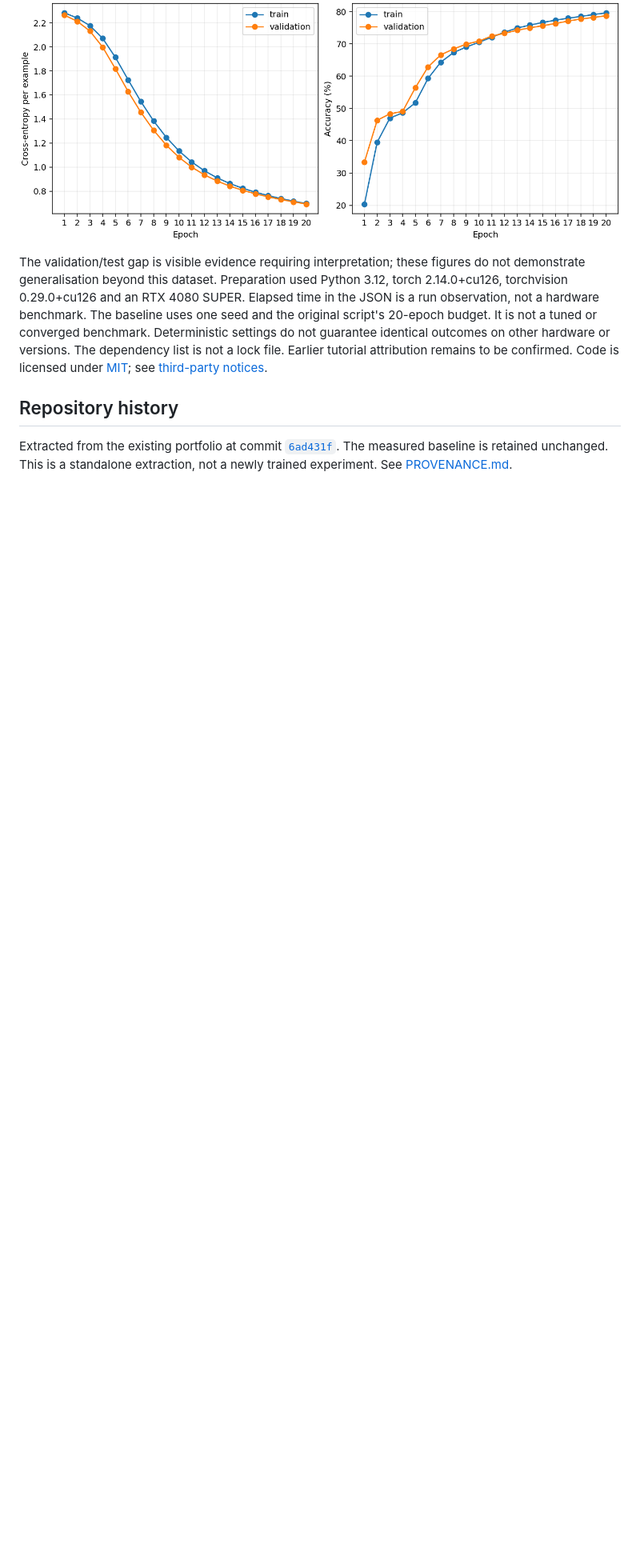
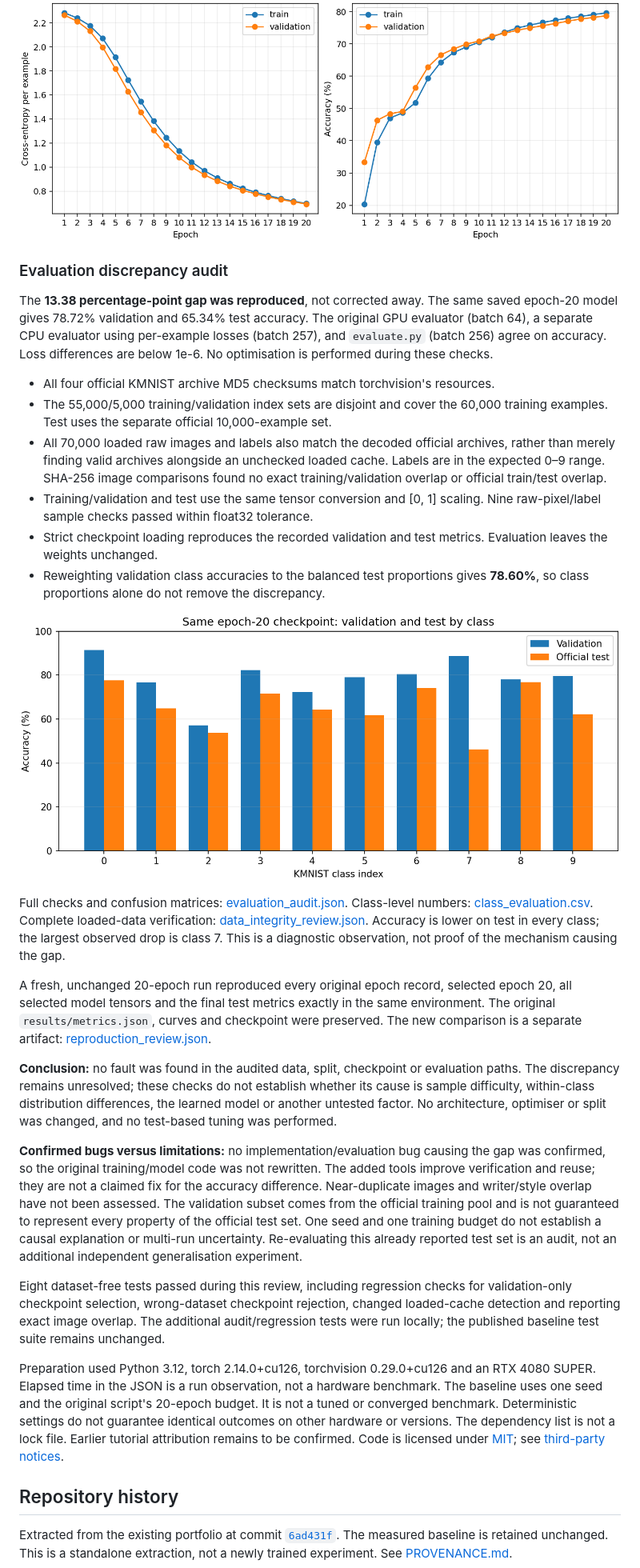
Before and after one commit to mamadoufoune6-spec/kmnist-mlp-pytorch, a Markdown page: README.md, the part around one of its changes. Shown at 80% size. GitHub-like rendering; pictures changed too: results/class_evaluation.png (added); blank space fills up the shorter version.

Commit message:
docs: publish KMNIST evaluation findings and supporting tools

```diff
--- a/README.md
+++ b/README.md
@@ -66,9 +83,66 @@ Full history and conditions: [metrics.json](results/metrics.json).
 
 ![Measured training and validation curves](results/curves.png)
 
-The validation/test gap is visible evidence requiring interpretation; these
-figures do not demonstrate generalisation beyond this dataset. Preparation
-used Python 3.12, torch 2.14.0+cu126, torchvision 0.29.0+cu126 and an RTX 4080
+### Evaluation discrepancy audit
+
+The **13.38 percentage-point gap was reproduced**, not corrected away.
+The same saved epoch-20 model gives 78.72% validation and 65.34% test accuracy.
+The original GPU evaluator (batch 64), a separate CPU evaluator using
+per-example losses (batch 257), and `evaluate.py` (batch 256) agree on accuracy.
+Loss differences are below 1e-6. No optimisation is performed during these checks.
+
+- All four official KMNIST archive MD5 checksums match torchvision's resources.
+- The 55,000/5,000 training/validation index sets are disjoint and cover the
+  60,000 training examples. Test uses the separate official 10,000-example set.
+- All 70,000 loaded raw images and labels also match the decoded official
+  archives, rather than merely finding valid archives alongside an unchecked
+  loaded cache. Labels are in the expected 0–9 range. SHA-256 image comparisons
+  found no exact training/validation overlap or official train/test overlap.
+- Training/validation and test use the same tensor conversion and [0, 1]
+  scaling. Nine raw-pixel/label sample checks passed within float32 tolerance.
+- Strict checkpoint loading reproduces the recorded validation and test
+  metrics. Evaluation leaves the weights unchanged.
+- Reweighting validation class accuracies to the balanced test proportions
+  gives **78.60%**, so class proportions alone do not remove the discrepancy.
+
+![Accuracy by class for the same saved checkpoint](results/class_evaluation.png)
+
+Full checks and confusion matrices: [evaluation_audit.json](results/evaluation_audit.json).
+Class-level numbers: [class_evaluation.csv](results/class_evaluation.csv).
+Complete loaded-data verification:
+[data_integrity_review.json](results/data_integrity_review.json).
+Accuracy is lower on test in every class; the largest observed drop is class 7.
+This is a diagnostic observation, not proof of the mechanism causing the gap.
+
+A fresh, unchanged 20-epoch run reproduced every original epoch record,
+selected epoch 20, all selected model tensors and the final test metrics
+exactly in the same environment. The original `results/metrics.json`, curves
+and checkpoint were preserved. The new comparison is a separate artifact:
+[reproduction_review.json](results/reproduction_review.json).
+
+**Conclusion:** no fault was found in the audited data, split, checkpoint or
+evaluation paths. The discrepancy remains unresolved; these checks do not
+establish whether its cause is sample difficulty, within-class distribution
+differences, the learned model or another untested factor. No architecture,
+optimiser or split was changed, and no test-based tuning was performed.
+
+**Confirmed bugs versus limitations:** no implementation/evaluation bug causing
+the gap was confirmed, so the original training/model code was not rewritten.
+The added tools improve verification and reuse; they are not a claimed fix for
+the accuracy difference. Near-duplicate images and writer/style overlap have
+not been assessed. The validation subset comes from the official training pool
+and is not guaranteed to represent every property of the official test set.
+One seed and one training budget do not establish a causal explanation or
+multi-run uncertainty. Re-evaluating this already reported test set is an audit,
+not an additional independent generalisation experiment.
+
+Eight dataset-free tests passed during this review, including regression checks
+for validation-only checkpoint selection, wrong-dataset checkpoint rejection,
+changed loaded-cache detection and reporting exact image overlap.
+The additional audit/regression tests were run locally; the published
+baseline test suite remains unchanged.
+
+Preparation used Python 3.12, torch 2.14.0+cu126, torchvision 0.29.0+cu126 and an RTX 4080
 SUPER. Elapsed time in the JSON is a run observation, not a hardware benchmark.
 The baseline uses one seed and the original script's 20-epoch budget. It is
 not a tuned or converged benchmark. Deterministic
```
Also changed, not shown: other parts of README.md (+21 -4 lines), PROVENANCE.md (+26 -20 lines), 6 other files.
